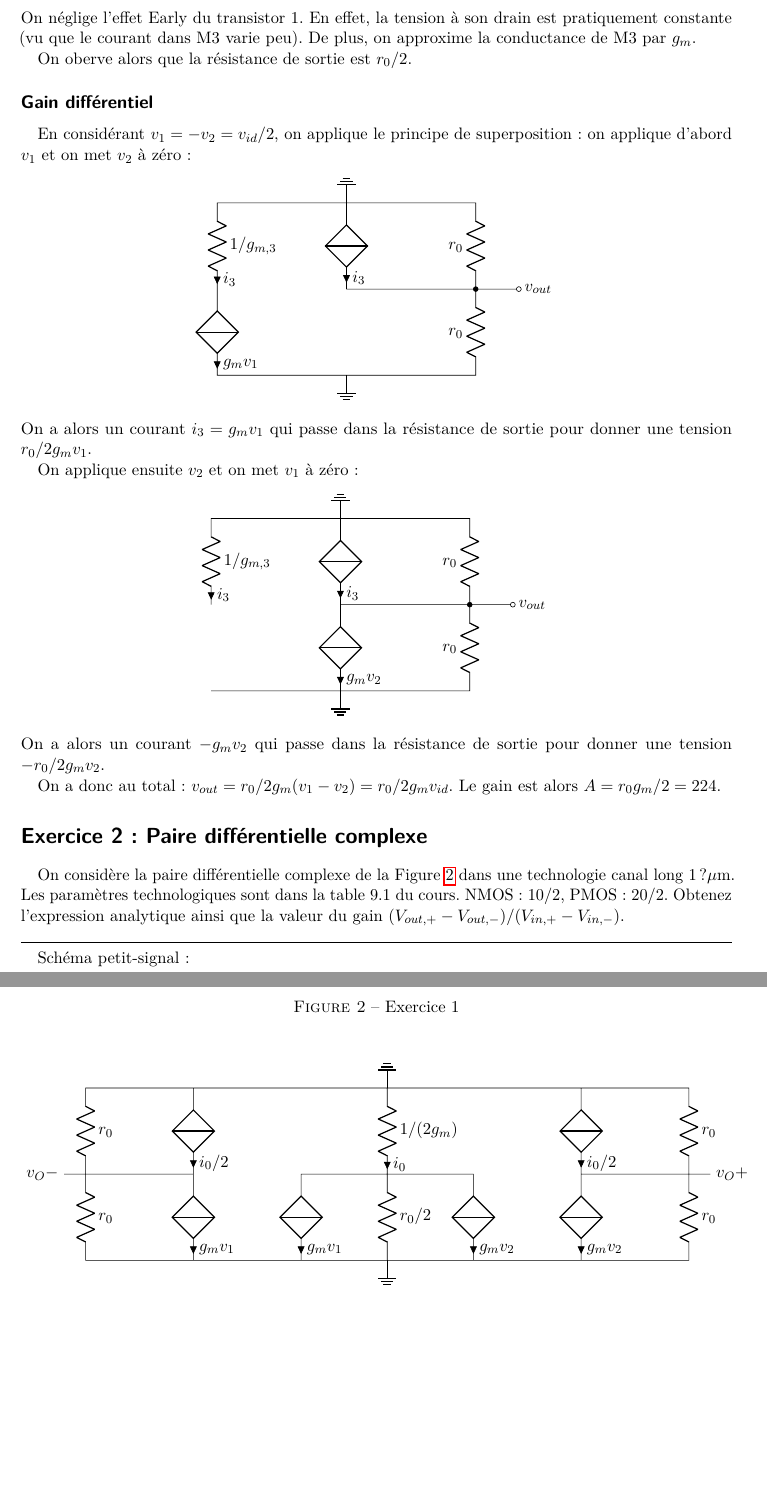
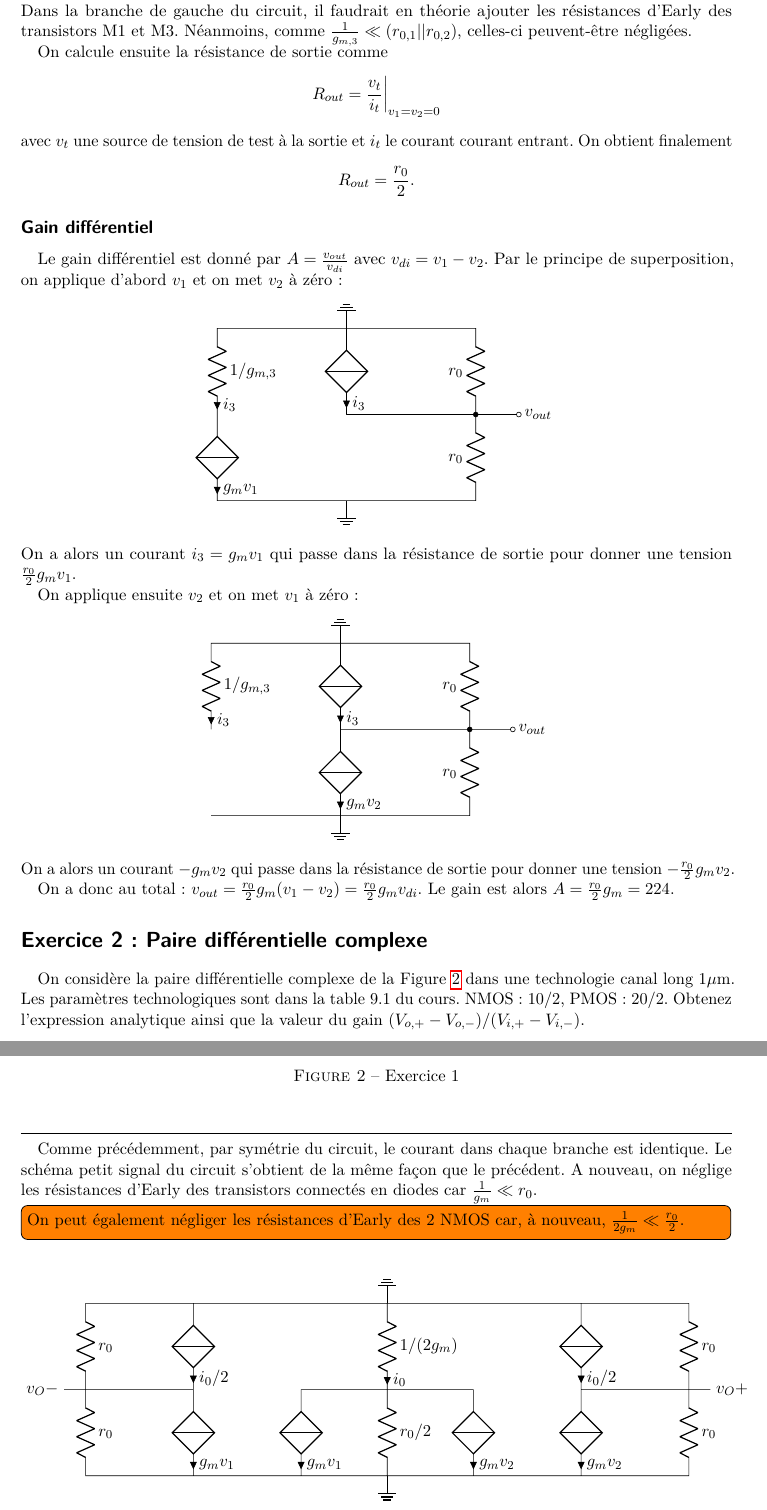
Before and after one commit to anpar/lelec1530-solutions, a LaTeX document (PDIF/pdif_solutions.tex): two parts of pages 3 and 4 of 5, joined at a grey line, cut at the place of the change, the shorter picture padded with empty space. Compiled offline with pdfLaTeX.

Commit message:
Improve PDIF/ex1

```diff
--- a/PDIF/pdif_solutions.tex
+++ b/PDIF/pdif_solutions.tex
@@ -96,14 +98,19 @@ de valeur $1/g_m$, on obtient le schéma petit-signal suivant.
     (1, 4) node[ground, yscale=-1] {};
 \end{circuitikz}
 \end{center}
-On néglige l'effet Early du transistor 1. En effet, la tension à son drain est
-pratiquement constante (vu que le courant dans M3 varie peu).
-De plus, on approxime la conductance de M3 par $g_m$.
+Dans la branche de gauche du circuit, il faudrait en théorie ajouter les résistances
+d'Early des transistors M1 et M3. Néanmoins, comme $\frac{1}{g_{m,3}} \ll (r_{0,1} || r_{0,2})$,
+celles-ci peuvent-être négligées.
 
-On oberve alors que la résistance de sortie est $r_0/2$.
+On calcule ensuite la résistance de sortie comme
+\[R_{out} = \frac{v_t}{i_t}\bigg\rvert_{v_1=v_2=0}\]
+avec $v_t$ une source de tension de test à la sortie et $i_t$
+le courant courant entrant. On obtient finalement
+\[R_{out} = \frac{r_0}{2}. \]
 
 \subsection*{Gain différentiel}
-En considérant $v_1 = -v_2 = v_{id}/2$, on applique le principe de superposition:
+Le gain différentiel est donné par $A = \frac{v_{out}}{v_{di}}$
+avec $v_{di} = v_1 - v_2$. Par le principe de superposition,
 on applique d'abord $v_1$ et on met $v_2$ à zéro:
 \begin{center}
 \begin{circuitikz}
@@ -118,7 +125,7 @@ on applique d'abord $v_1$ et on met $v_2$ à zéro:
 \end{circuitikz}
 \end{center}
 On a alors un courant $i_3 = g_m v_1$ qui passe dans la
-résistance de sortie pour donner une tension $r_0/2 g_m v_1$.
+résistance de sortie pour donner une tension $\frac{r_0}{2} g_m v_1$.
 
 On applique ensuite $v_2$ et on met $v_1$ à zéro:
 \begin{center}
@@ -134,16 +141,18 @@ On applique ensuite $v_2$ et on met $v_1$ à zéro:
 \end{circuitikz}
 \end{center}
 On a alors un courant $-g_m v_2$ qui passe dans la résistance
-de sortie pour donner une tension $-r_0/2 g_m v_2$.
+de sortie pour donner une tension $-\frac{r_0}{2} g_m v_2$.
 
-On a donc au total: $v_{out} = r_0/2 g_m (v_1 - v_2) = r_0/2 g_m v_{id}$.
-Le gain est alors $A = r_0 g_m / 2 = 224$.
+On a donc au total: $v_{out} = \frac{r_0}{2} g_m (v_1 - v_2) = \frac{r_0}{2} g_m v_{di}$.
+Le gain est alors $A = \frac{r_0}{2}g_m = 224$.
 
 \section*{Exercice 2 : Paire différentielle complexe}
 
-On considère la paire différentielle complexe de la Figure \ref{fig11-2} dans une technologie canal long 1?$\mu$m. Les paramètres technologiques sont dans la table 9.1 du cours. NMOS : 10/2, PMOS : 20/2.
-Obtenez l'expression analytique ainsi que la valeur du gain ($V_{out,+}-V_{out,-}$)/($V_{in,+}-V_{in,-}$).
-\begin{figure}[!htbp]
+On considère la paire différentielle complexe de la Figure~\ref{fig11-2} dans une technologie
+canal long 1$\mu$m. Les paramètres technologiques sont dans la table 9.1 du cours. NMOS : 10/2,
+PMOS : 20/2.
+Obtenez l'expression analytique ainsi que la valeur du gain ($V_{o,+}-V_{o,-}$)/($V_{i,+}-V_{i,-}$).
+\begin{figure}
     \centering
     \includegraphics[width=10cm]{figures/fig11-2.png}
     \caption{Exercice 1}
@@ -152,7 +161,14 @@ Obtenez l'expression analytique ainsi que la valeur du gain ($V_{out,+}-V_{out,-
 
 \hspace{1cm}\hrule\hspace{1cm}
 
-Schéma petit-signal:
+Comme précédemment, par symétrie du circuit, le courant dans chaque branche est
+identique.
+Le schéma petit signal du circuit s'obtient de la même façon que le précédent.
+A nouveau, on néglige les résistances d'Early des transistors connectés en diodes
+car $\frac{1}{g_m} \ll r_0$.
+\todo[inline]{On peut également négliger les résistances d'Early des 2 NMOS
+car, à nouveau, $\frac{1}{2g_m} \ll \frac{r_0}{2}$.}
+
 \begin{center}
     \begin{circuitikz}
         \draw
```
Also changed, not shown: PDIF/pdif_solutions.tex (6 more changed lines).
